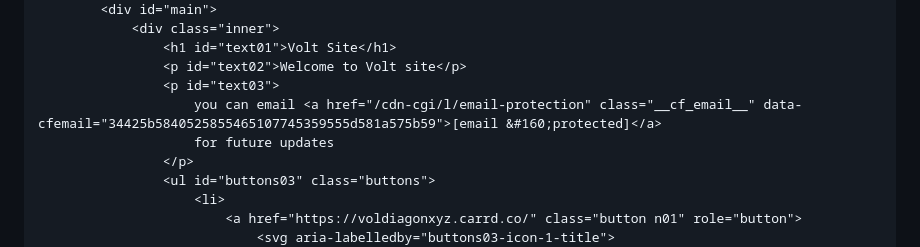
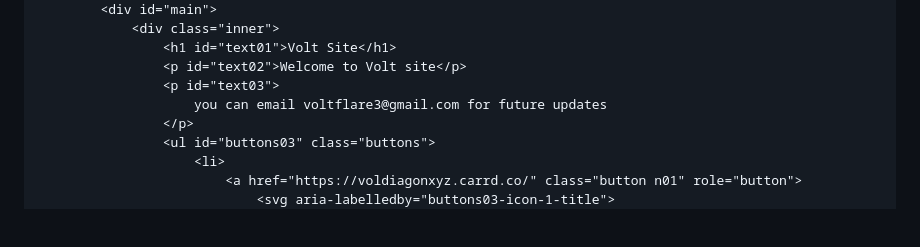
Before and after one commit to v0lt99/Volt-Site, a Markdown page: README.md, the part around one of its changes. GitHub-like rendering; blank space fills up the shorter version.

```diff
--- a/README.md
+++ b/README.md
@@ -1029,8 +1029,7 @@
                     <h1 id="text01">Volt Site</h1>
                     <p id="text02">Welcome to Volt site</p>
                     <p id="text03">
-                        you can email <a href="/cdn-cgi/l/email-protection" class="__cf_email__" data-cfemail="34425b5840525855465107745359555d581a575b59">[email &#160;protected]</a>
-                        for future updates
+                        you can email voltflare3@gmail.com for future updates
                     </p>
                     <ul id="buttons03" class="buttons">
                         <li>
```
Also changed, not shown: other parts of README.md (+7 -1 lines).
